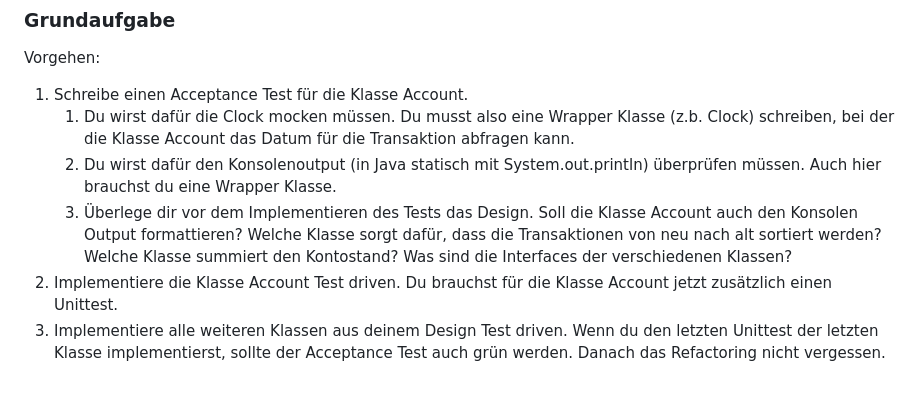
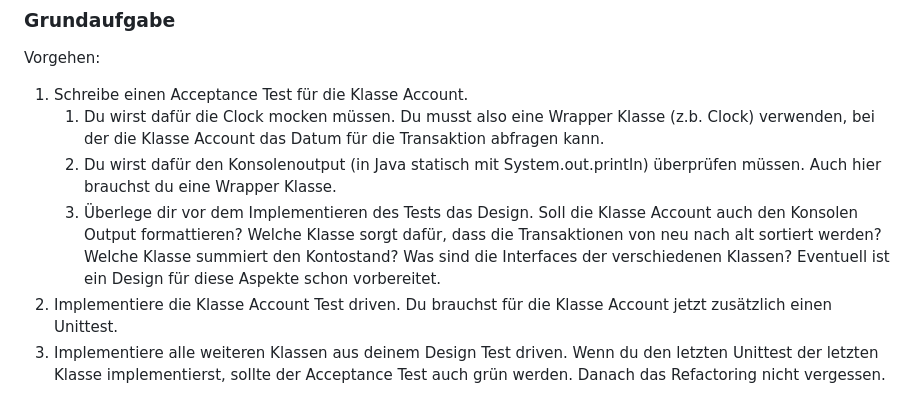
Before and after one commit to scs/jumpstart-docs, a Markdown page: topics/testing/testing_exercise.md, the part around the change. Rendered like a GitHub page.

Commit message:
testing_exercise.md: add hint that a lot of the exercise is already prepared

```diff
--- a/topics/testing/testing_exercise.md
+++ b/topics/testing/testing_exercise.md
@@ -174,13 +174,14 @@ Du darfst einen public Konstruktor hinzufügen.
 Vorgehen:
 
 1. Schreibe einen Acceptance Test für die Klasse Account.
-    1. Du wirst dafür die Clock mocken müssen. Du musst also eine Wrapper Klasse (z.b. Clock) schreiben,
+    1. Du wirst dafür die Clock mocken müssen. Du musst also eine Wrapper Klasse (z.b. Clock) verwenden,
     bei der die Klasse Account das Datum für die Transaktion abfragen kann.
     1. Du wirst dafür den Konsolenoutput (in Java statisch mit System.out.println) überprüfen müssen. Auch hier brauchst
     du eine Wrapper Klasse.
     1. Überlege dir vor dem Implementieren des Tests das Design. Soll die Klasse Account auch den Konsolen Output
     formattieren? Welche Klasse sorgt dafür, dass die Transaktionen von neu nach alt sortiert werden?
     Welche Klasse summiert den Kontostand? Was sind die Interfaces der verschiedenen Klassen?
+    Eventuell ist ein Design für diese Aspekte schon vorbereitet.
 1. Implementiere die Klasse Account Test driven. Du brauchst für die Klasse Account jetzt zusätzlich einen Unittest.
 1. Implementiere alle weiteren Klassen aus deinem Design Test driven. Wenn du den letzten Unittest der letzten Klasse
 implementierst, sollte der Acceptance Test auch grün werden. Danach das Refactoring nicht vergessen.
```
